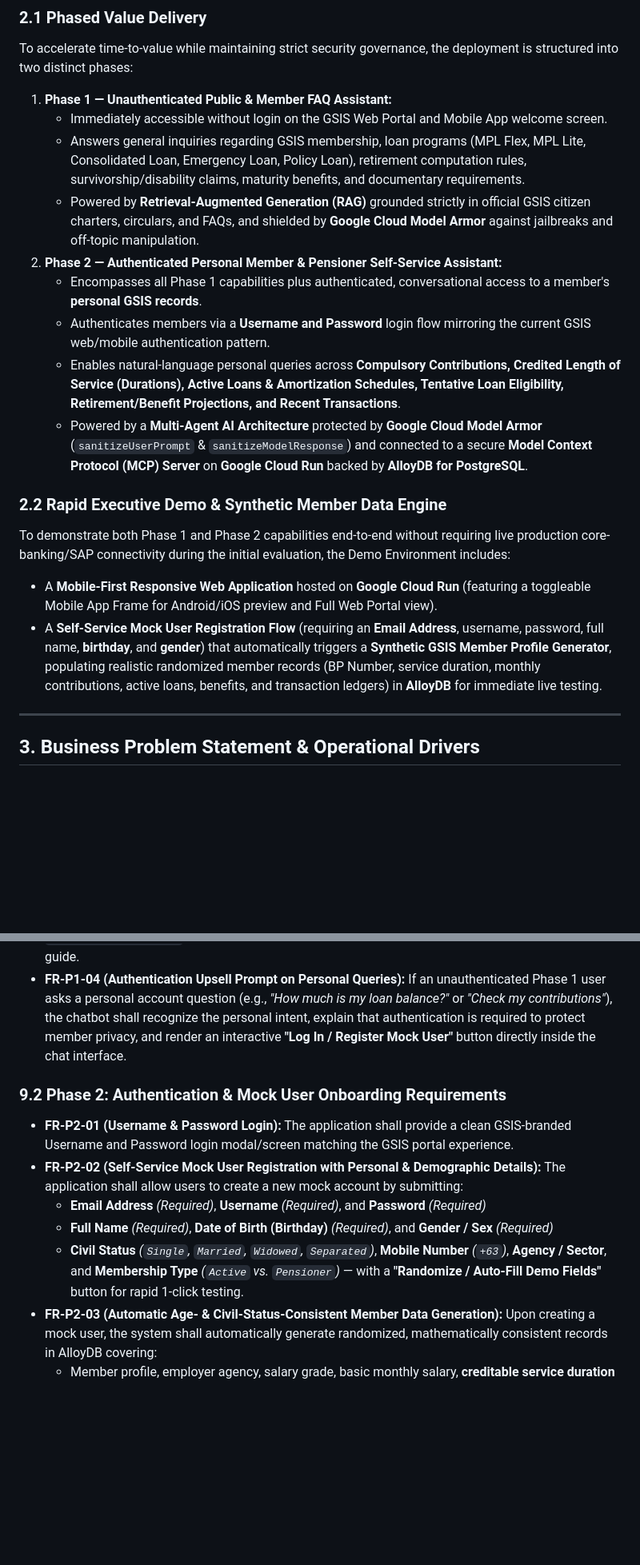
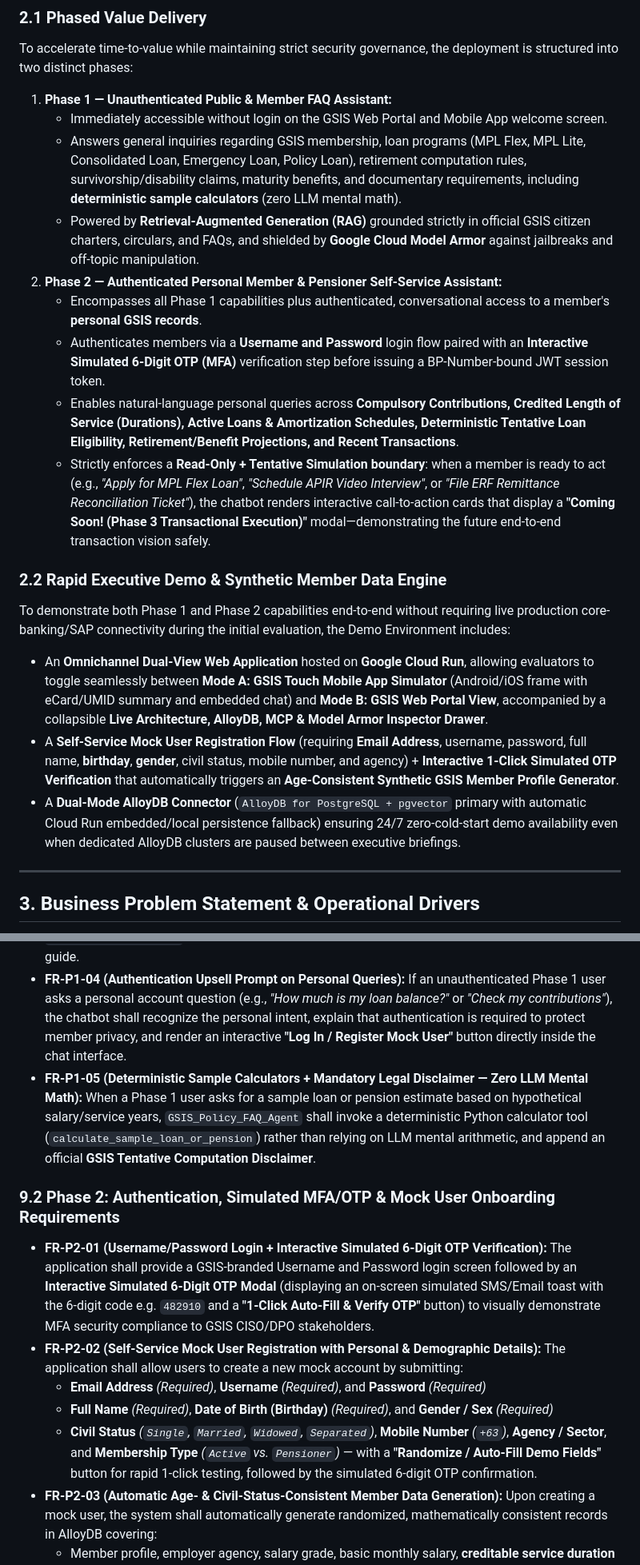
Before and after one commit to markea/gsis-chatbot-demo-2026, a Markdown page: 01_BRD_GSIS_OMNICHANNEL_AI_CHATBOT.md, 2 parts joined by grey strips. Shown at 80% size. Rendered like a GitHub page; blank space fills up the shorter version.

```diff
--- a/01_BRD_GSIS_OMNICHANNEL_AI_CHATBOT.md
+++ b/01_BRD_GSIS_OMNICHANNEL_AI_CHATBOT.md
@@ -61,18 +62,19 @@ To further elevate member experience and deflect high-volume repetitive inquirie
 To accelerate time-to-value while maintaining strict security governance, the deployment is structured into two distinct phases:
 1. **Phase 1 — Unauthenticated Public & Member FAQ Assistant:**
    * Immediately accessible without login on the GSIS Web Portal and Mobile App welcome screen.
-   * Answers general inquiries regarding GSIS membership, loan programs (MPL Flex, MPL Lite, Consolidated Loan, Emergency Loan, Policy Loan), retirement computation rules, survivorship/disability claims, maturity benefits, and documentary requirements.
+   * Answers general inquiries regarding GSIS membership, loan programs (MPL Flex, MPL Lite, Consolidated Loan, Emergency Loan, Policy Loan), retirement computation rules, survivorship/disability claims, maturity benefits, and documentary requirements, including **deterministic sample calculators** (zero LLM mental math).
    * Powered by **Retrieval-Augmented Generation (RAG)** grounded strictly in official GSIS citizen charters, circulars, and FAQs, and shielded by **Google Cloud Model Armor** against jailbreaks and off-topic manipulation.
 2. **Phase 2 — Authenticated Personal Member & Pensioner Self-Service Assistant:**
    * Encompasses all Phase 1 capabilities plus authenticated, conversational access to a member's **personal GSIS records**.
-   * Authenticates members via a **Username and Password** login flow mirroring the current GSIS web/mobile authentication pattern.
-   * Enables natural-language personal queries across **Compulsory Contributions, Credited Length of Service (Durations), Active Loans & Amortization Schedules, Tentative Loan Eligibility, Retirement/Benefit Projections, and Recent Transactions**.
-   * Powered by a **Multi-Agent AI Architecture** protected by **Google Cloud Model Armor** (`sanitizeUserPrompt` & `sanitizeModelResponse`) and connected to a secure **Model Context Protocol (MCP) Server** on **Google Cloud Run** backed by **AlloyDB for PostgreSQL**.
+   * Authenticates members via a **Username and Password** login flow paired with an **Interactive Simulated 6-Digit OTP (MFA)** verification step before issuing a BP-Number-bound JWT session token.
+   * Enables natural-language personal queries across **Compulsory Contributions, Credited Length of Service (Durations), Active Loans & Amortization Schedules, Deterministic Tentative Loan Eligibility, Retirement/Benefit Projections, and Recent Transactions**.
+   * Strictly enforces a **Read-Only + Tentative Simulation boundary**: when a member is ready to act (e.g., *"Apply for MPL Flex Loan"*, *"Schedule APIR Video Interview"*, or *"File ERF Remittance Reconciliation Ticket"*), the chatbot renders interactive call-to-action cards that display a **"Coming Soon! (Phase 3 Transactional Execution)"** modal—demonstrating the future end-to-end transaction vision safely.
 
 ### 2.2 Rapid Executive Demo & Synthetic Member Data Engine
 To demonstrate both Phase 1 and Phase 2 capabilities end-to-end without requiring live production core-banking/SAP connectivity during the initial evaluation, the Demo Environment includes:
-* A **Mobile-First Responsive Web Application** hosted on **Google Cloud Run** (featuring a toggleable Mobile App Frame for Android/iOS preview and Full Web Portal view).
-* A **Self-Service Mock User Registration Flow** (requiring an **Email Address**, username, password, full name, **birthday**, and **gender**) that automatically triggers a **Synthetic GSIS Member Profile Generator**, populating realistic randomized member records (BP Number, service duration, monthly contributions, active loans, benefits, and transaction ledgers) in **AlloyDB** for immediate live testing.
+* An **Omnichannel Dual-View Web Application** hosted on **Google Cloud Run**, allowing evaluators to toggle seamlessly between **Mode A: GSIS Touch Mobile App Simulator** (Android/iOS frame with eCard/UMID summary and embedded chat) and **Mode B: GSIS Web Portal View**, accompanied by a collapsible **Live Architecture, AlloyDB, MCP & Model Armor Inspector Drawer**.
+* A **Self-Service Mock User Registration Flow** (requiring **Email Address**, username, password, full name, **birthday**, **gender**, civil status, mobile number, and agency) + **Interactive 1-Click Simulated OTP Verification** that automatically triggers an **Age-Consistent Synthetic GSIS Member Profile Generator**.
+* A **Dual-Mode AlloyDB Connector** (`AlloyDB for PostgreSQL + pgvector` primary with automatic Cloud Run embedded/local persistence fallback) ensuring 24/7 zero-cold-start demo availability even when dedicated AlloyDB clusters are paused between executive briefings.
 
 ---
 
@@ -301,13 +303,14 @@ sequenceDiagram
   * **Digital Services:** GSIS Touch registration, Digital ID / eCard / UMID replacement, and APIR facial recognition steps.
 * **FR-P1-03 (Citation & Grounding Attribution):** Every policy response generated by `GSIS_Policy_FAQ_Agent` shall display source badges or references to the corresponding GSIS policy guide.
 * **FR-P1-04 (Authentication Upsell Prompt on Personal Queries):** If an unauthenticated Phase 1 user asks a personal account question (e.g., *"How much is my loan balance?"* or *"Check my contributions"*), the chatbot shall recognize the personal intent, explain that authentication is required to protect member privacy, and render an interactive **"Log In / Register Mock User"** button directly inside the chat interface.
+* **FR-P1-05 (Deterministic Sample Calculators + Mandatory Legal Disclaimer — Zero LLM Mental Math):** When a Phase 1 user asks for a sample loan or pension estimate based on hypothetical salary/service years, `GSIS_Policy_FAQ_Agent` shall invoke a deterministic Python calculator tool (`calculate_sample_loan_or_pension`) rather than relying on LLM mental arithmetic, and append an official **GSIS Tentative Computation Disclaimer**.
 
-### 9.2 Phase 2: Authentication & Mock User Onboarding Requirements
-* **FR-P2-01 (Username & Password Login):** The application shall provide a clean GSIS-branded Username and Password login modal/screen matching the GSIS portal experience.
+### 9.2 Phase 2: Authentication, Simulated MFA/OTP & Mock User Onboarding Requirements
+* **FR-P2-01 (Username/Password Login + Interactive Simulated 6-Digit OTP Verification):** The application shall provide a GSIS-branded Username and Password login screen followed by an **Interactive Simulated 6-Digit OTP Modal** (displaying an on-screen simulated SMS/Email toast with the 6-digit code e.g. `482910` and a **"1-Click Auto-Fill & Verify OTP"** button) to visually demonstrate MFA security compliance to GSIS CISO/DPO stakeholders.
 * **FR-P2-02 (Self-Service Mock User Registration with Personal & Demographic Details):** The application shall allow users to create a new mock account by submitting:
   * **Email Address** *(Required)*, **Username** *(Required)*, and **Password** *(Required)*
   * **Full Name** *(Required)*, **Date of Birth (Birthday)** *(Required)*, and **Gender / Sex** *(Required)*
-  * **Civil Status** *(`Single`, `Married`, `Widowed`, `Separated`)*, **Mobile Number** *(`+63`)*, **Agency / Sector**, and **Membership Type** *(`Active` vs. `Pensioner`)* — with a **"Randomize / Auto-Fill Demo Fields"** button for rapid 1-click testing.
+  * **Civil Status** *(`Single`, `Married`, `Widowed`, `Separated`)*, **Mobile Number** *(`+63`)*, **Agency / Sector**, and **Membership Type** *(`Active` vs. `Pensioner`)* — with a **"Randomize / Auto-Fill Demo Fields"** button for rapid 1-click testing, followed by the simulated 6-digit OTP confirmation.
 * **FR-P2-03 (Automatic Age- & Civil-Status-Consistent Member Data Generation):** Upon creating a mock user, the system shall automatically generate randomized, mathematically consistent records in AlloyDB covering:
   * Member profile, employer agency, salary grade, basic monthly salary, **creditable service duration (bounded accurately by the user's Birthday/Age)**, and **legal beneficiaries** aligned with their **Civil Status**.
   * Historical and recent monthly **contributions** (Employee 9% and Government 12% shares) + total accumulated contributions.
```
Also changed, not shown: other parts of 01_BRD_GSIS_OMNICHANNEL_AI_CHATBOT.md (+17 -7 lines).
